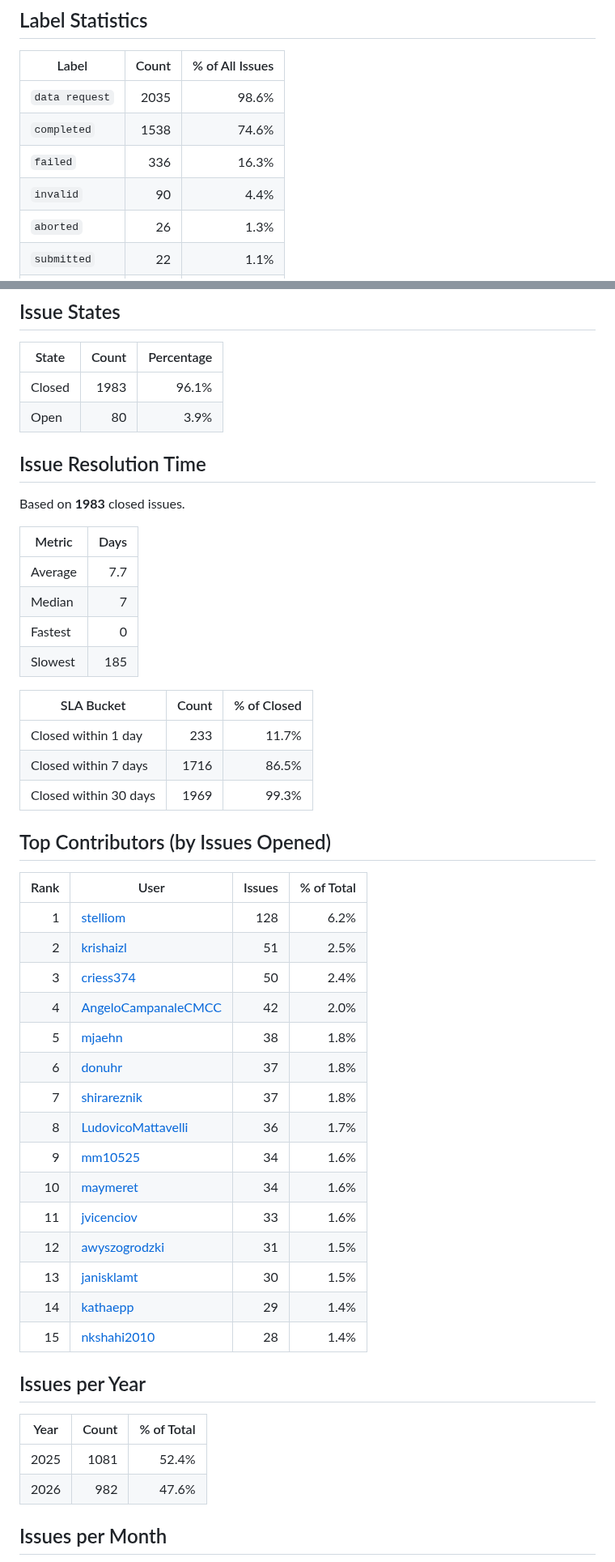
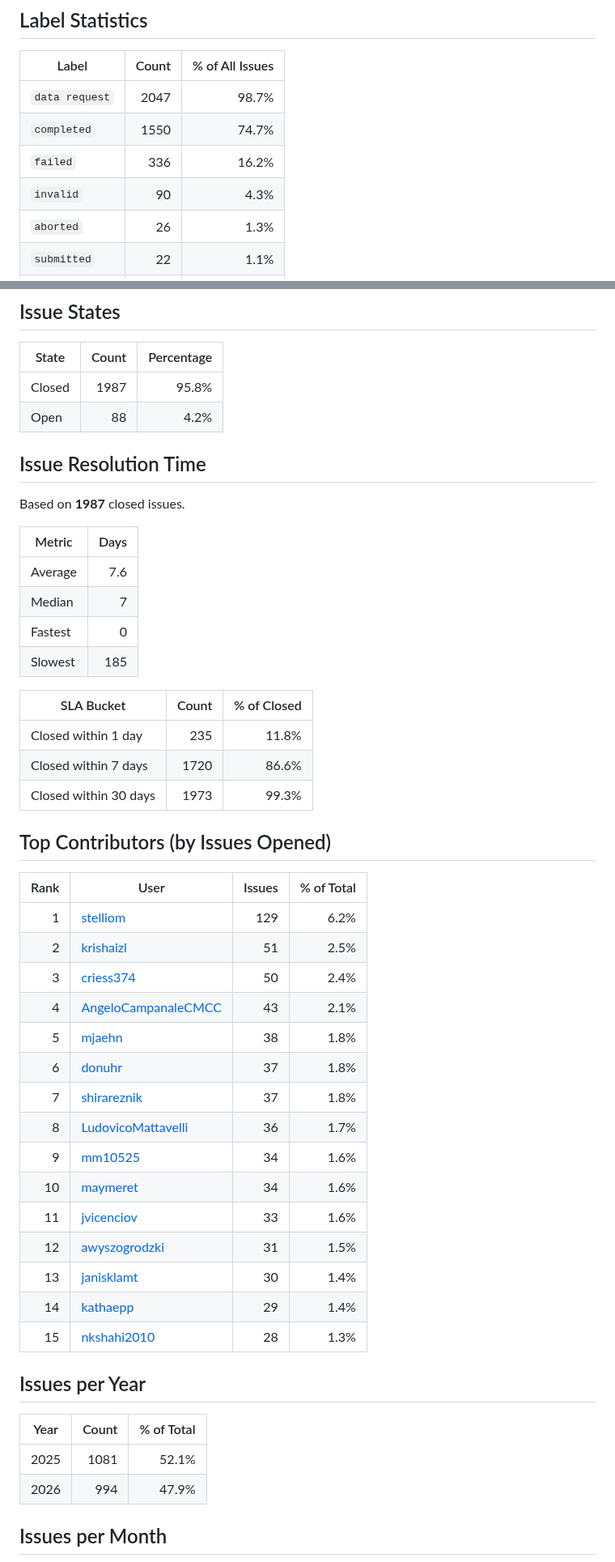
Before and after one commit to C2SM/zonda-statistics, a Markdown page: README.md, 2 parts joined by grey strips. Shown at 81% size. Drawn GitHub-style.

```diff
--- a/README.md
+++ b/README.md
@@ -24,10 +24,10 @@ Extract statistics from zonda-requests
 
 | Label | Count | % of All Issues |
 |-------|------:|----------------:|
-| `data request` | 2035 | 98.6% |
-| `completed` | 1538 | 74.6% |
-| `failed` | 336 | 16.3% |
-| `invalid` | 90 | 4.4% |
+| `data request` | 2047 | 98.7% |
+| `completed` | 1550 | 74.7% |
+| `failed` | 336 | 16.2% |
+| `invalid` | 90 | 4.3% |
 | `aborted` | 26 | 1.3% |
 | `submitted` | 22 | 1.1% |
 | `enhancement` | 10 | 0.5% |
@@ -47,34 +47,34 @@ Extract statistics from zonda-requests
 
 | State | Count | Percentage |
 |-------|------:|-----------:|
-| Closed | 1983 | 96.1% |
-| Open | 80 | 3.9% |
+| Closed | 1987 | 95.8% |
+| Open | 88 | 4.2% |
 
 ## Issue Resolution Time
 
-Based on **1983** closed issues.
+Based on **1987** closed issues.
 
 | Metric | Days |
 |--------|-----:|
-| Average | 7.7 |
+| Average | 7.6 |
 | Median | 7 |
 | Fastest | 0 |
 | Slowest | 185 |
 
 | SLA Bucket | Count | % of Closed |
 |------------|------:|------------:|
-| Closed within 1 day | 233 | 11.7% |
-| Closed within 7 days | 1716 | 86.5% |
-| Closed within 30 days | 1969 | 99.3% |
+| Closed within 1 day | 235 | 11.8% |
+| Closed within 7 days | 1720 | 86.6% |
+| Closed within 30 days | 1973 | 99.3% |
 
 ## Top Contributors (by Issues Opened)
 
 | Rank | User | Issues | % of Total |
 |-----:|------|-------:|-----------:|
-| 1 | [stelliom](https://github.com/stelliom) | 128 | 6.2% |
+| 1 | [stelliom](https://github.com/stelliom) | 129 | 6.2% |
 | 2 | [krishaizl](https://github.com/krishaizl) | 51 | 2.5% |
 | 3 | [criess374](https://github.com/criess374) | 50 | 2.4% |
-| 4 | [AngeloCampanaleCMCC](https://github.com/AngeloCampanaleCMCC) | 42 | 2.0% |
+| 4 | [AngeloCampanaleCMCC](https://github.com/AngeloCampanaleCMCC) | 43 | 2.1% |
 | 5 | [mjaehn](https://github.com/mjaehn) | 38 | 1.8% |
 | 6 | [donuhr](https://github.com/donuhr) | 37 | 1.8% |
 | 7 | [shirareznik](https://github.com/shirareznik) | 37 | 1.8% |
@@ -83,16 +83,16 @@ Based on **1983** closed issues.
 | 10 | [maymeret](https://github.com/maymeret) | 34 | 1.6% |
 | 11 | [jvicenciov](https://github.com/jvicenciov) | 33 | 1.6% |
 | 12 | [awyszogrodzki](https://github.com/awyszogrodzki) | 31 | 1.5% |
-| 13 | [janisklamt](https://github.com/janisklamt) | 30 | 1.5% |
+| 13 | [janisklamt](https://github.com/janisklamt) | 30 | 1.4% |
 | 14 | [kathaepp](https://github.com/kathaepp) | 29 | 1.4% |
-| 15 | [nkshahi2010](https://github.com/nkshahi2010) | 28 | 1.4% |
+| 15 | [nkshahi2010](https://github.com/nkshahi2010) | 28 | 1.3% |
 
 ## Issues per Year
 
 | Year | Count | % of Total |
 |------|------:|-----------:|
-| 2025 | 1081 | 52.4% |
-| 2026 | 982 | 47.6% |
+| 2025 | 1081 | 52.1% |
+| 2026 | 994 | 47.9% |
 
 ## Issues per Month
 
```
Also changed, not shown: other parts of README.md (+26 -26 lines), issues_per_month.png, 1 other file.
